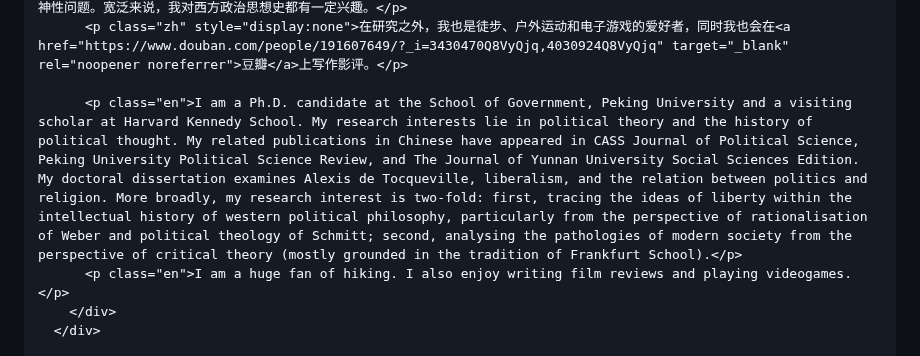
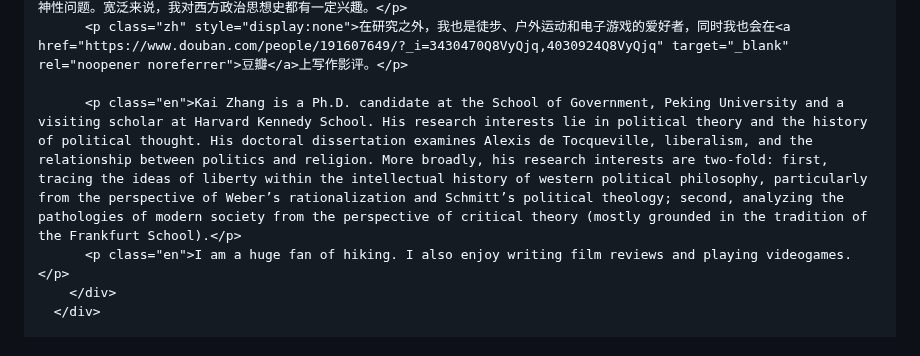
Before and after one commit to AlbertZhangK/albertzhangk.github.io, a Markdown page: README.md, the part around the change. Drawn GitHub-style.

```diff
--- a/README.md
+++ b/README.md
@@ -279,7 +279,7 @@
           <p class="zh" style="display:none">张开，浙江缙云人，北京大学政府管理学院博士候选人，研究领域为政治理论和政治思想史。我的相关研究发表在《政治学研究》《北大政治学评论》《云南大学学报（社会科学版）》上。我博士论文的主题是托克维尔。我的学术旨趣分两点：其一，从西方近代以来的政治哲学史和思想史的视角，分析自由概念的演变，尤其是结合韦伯、施密特对现代国家、议会民主和官僚制的批判；其二，从批判理论的视角（并非当代激进左翼而更倾向于第一代法兰克福学派的批判理论脉络），分析现代社会的病理学，尤其是工具理性和精神性问题。宽泛来说，我对西方政治思想史都有一定兴趣。</p>
           <p class="zh" style="display:none">在研究之外，我也是徒步、户外运动和电子游戏的爱好者，同时我也会在<a href="https://www.douban.com/people/191607649/?_i=3430470Q8VyQjq,4030924Q8VyQjq" target="_blank" rel="noopener noreferrer">豆瓣</a>上写作影评。</p>
 
-          <p class="en">I am a Ph.D. candidate at the School of Government, Peking University and a visiting scholar at Harvard Kennedy School. My research interests lie in political theory and the history of political thought. My related publications in Chinese have appeared in CASS Journal of Political Science, Peking University Political Science Review, and The Journal of Yunnan University Social Sciences Edition. My doctoral dissertation examines Alexis de Tocqueville, liberalism, and the relation between politics and religion. More broadly, my research interest is two-fold: first, tracing the ideas of liberty within the intellectual history of western political philosophy, particularly from the perspective of rationalisation of Weber and political theology of Schmitt; second, analysing the pathologies of modern society from the perspective of critical theory (mostly grounded in the tradition of Frankfurt School).</p>
+          <p class="en">Kai Zhang is a Ph.D. candidate at the School of Government, Peking University and a visiting scholar at Harvard Kennedy School. His research interests lie in political theory and the history of political thought. His doctoral dissertation examines Alexis de Tocqueville, liberalism, and the relationship between politics and religion. More broadly, his research interests are two-fold: first, tracing the ideas of liberty within the intellectual history of western political philosophy, particularly from the perspective of Weber’s rationalization and Schmitt’s political theology; second, analyzing the pathologies of modern society from the perspective of critical theory (mostly grounded in the tradition of the Frankfurt School).</p>
           <p class="en">I am a huge fan of hiking. I also enjoy writing film reviews and playing videogames.</p>
         </div>
       </div>
```
